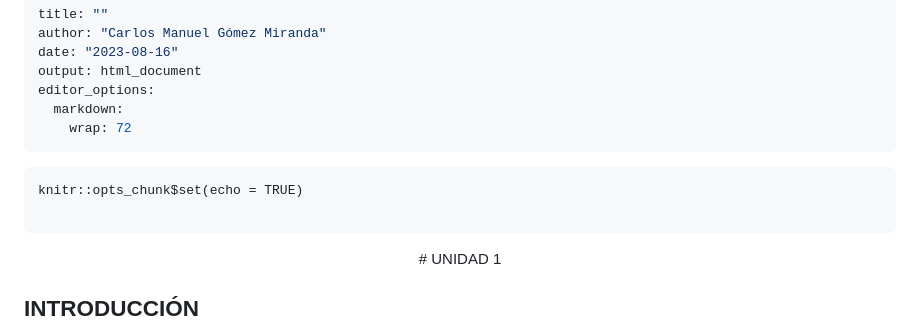
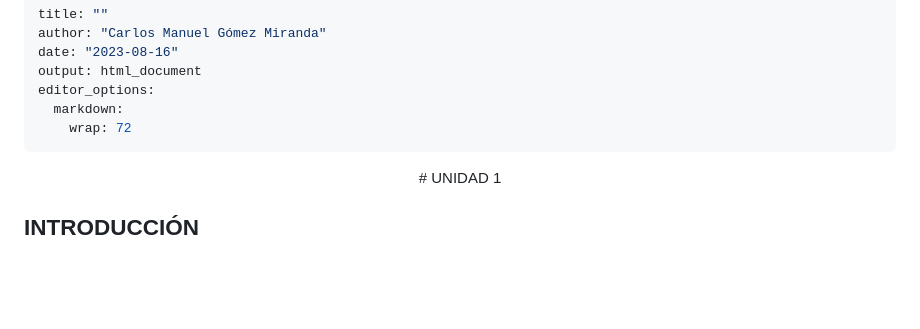
Before and after one commit to carloskocco/Analisis_de_Desiciones, a Markdown page: Unidad_1/Unidad-1.md, the part around the change. GitHub-like rendering; blank space fills up the shorter version.

````diff
--- a/Unidad_1/Unidad-1.md
+++ b/Unidad_1/Unidad-1.md
@@ -8,10 +8,6 @@ editor_options:
     wrap: 72
 ---
 
-```{r setup, include=FALSE}
-knitr::opts_chunk$set(echo = TRUE)
-
-```
 <center>
 # UNIDAD 1
 </center>
````
